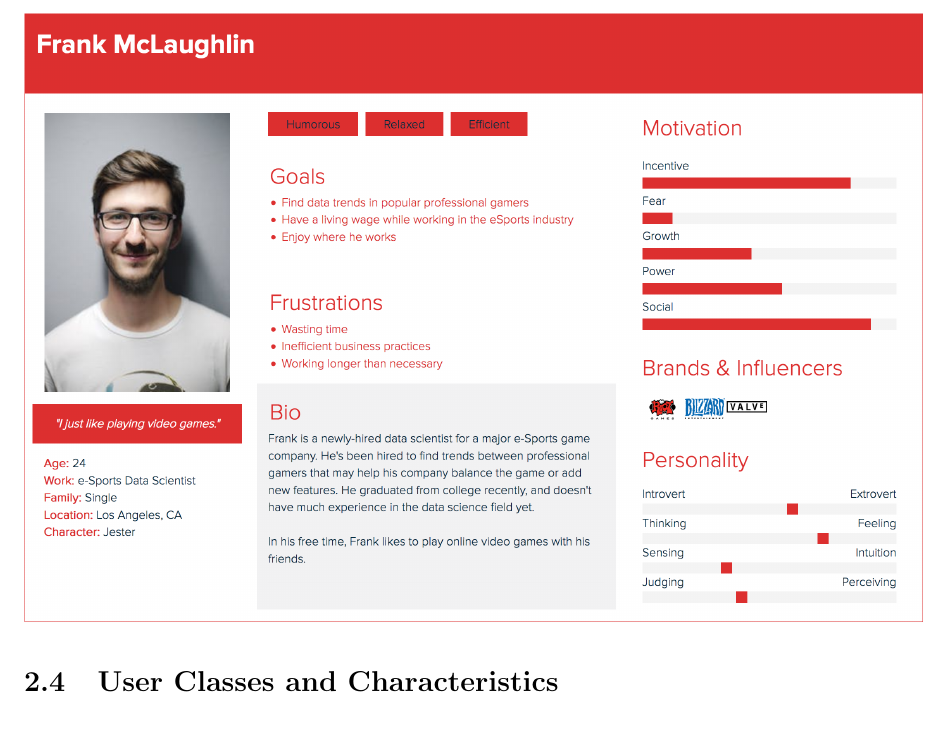
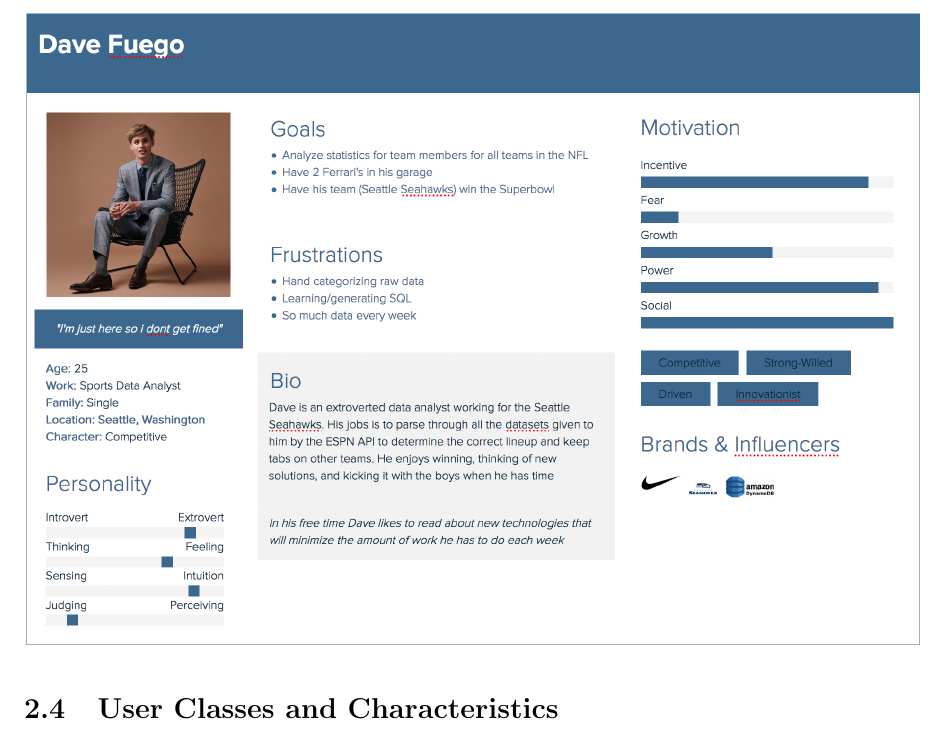
Before and after one commit to JakeVz/CSC402_SRS, a LaTeX document (SRS.tex): part of page 6 of 16 before the commit and part of page 7 of 17 after it, cut so that both start at the same text. Compiled offline with pdfLaTeX.

Commit message:
added user persona to doc

```diff
--- a/SRS.tex
+++ b/SRS.tex
@@ -94,6 +94,7 @@ Summarize the major features the product contains or the significant functions t
 This user persona describes a novice data scientist who works in the e-Sports industry, created by Spencer Schurk.
 \newline
 \includegraphics[width = \textwidth]{Frank.png}
+\includegraphics[width = \textwidth]{Dave-MattYarmolich-UserStory.png}
 
 \subsection{User Classes and Characteristics}
 Identify the various user classes that you anticipate will use this product. User classes may be differentiated based on frequency of use, subset of product functions used, technical expertise, security or privilege levels, educational level, or experience. Describe the pertinent characteristics of each user class. Certain requirements may pertain only to certain user classes. Distinguish the favored user classes from those who are less important to satisfy.  You might use a table like this:
```
Also changed, not shown: SRS.pdf.
